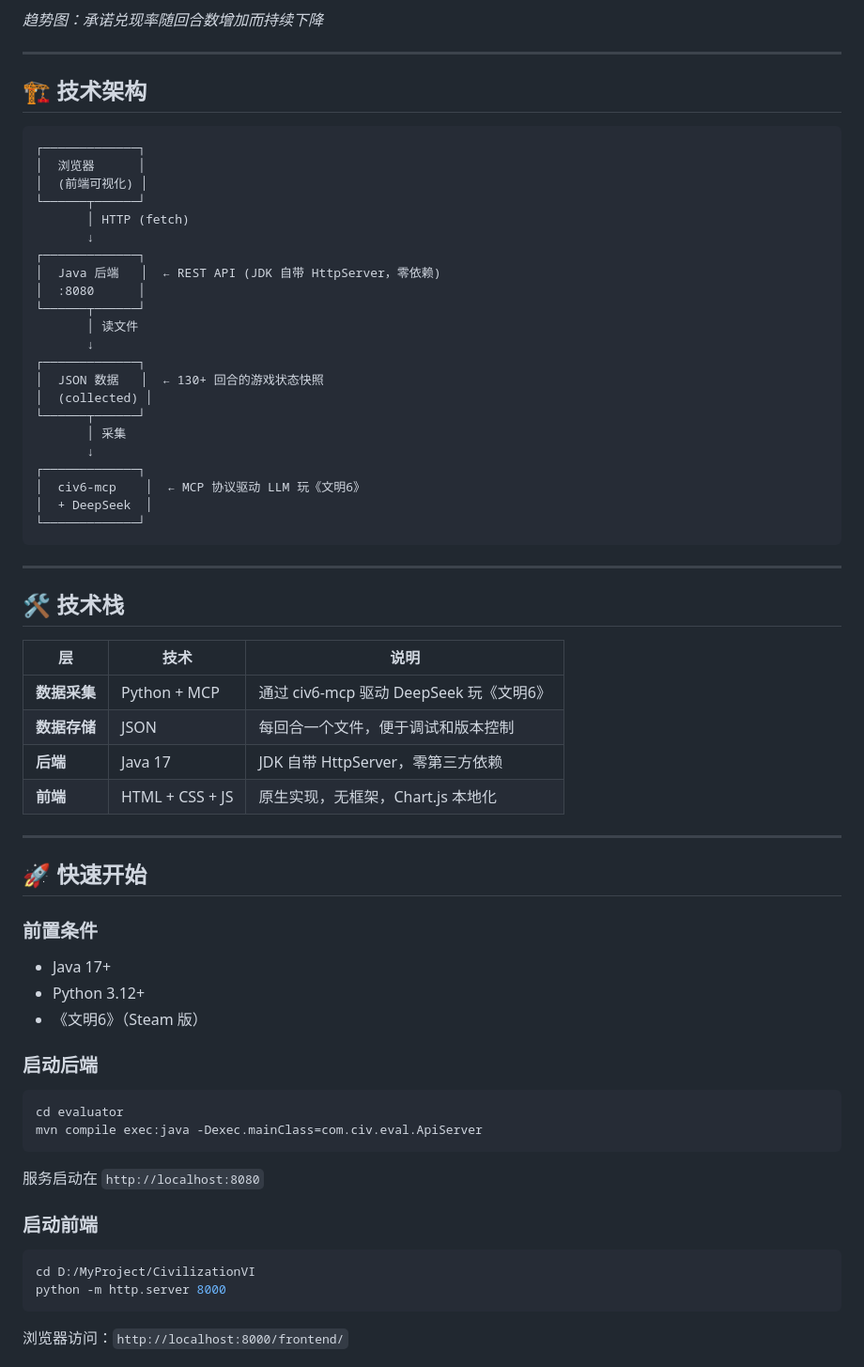
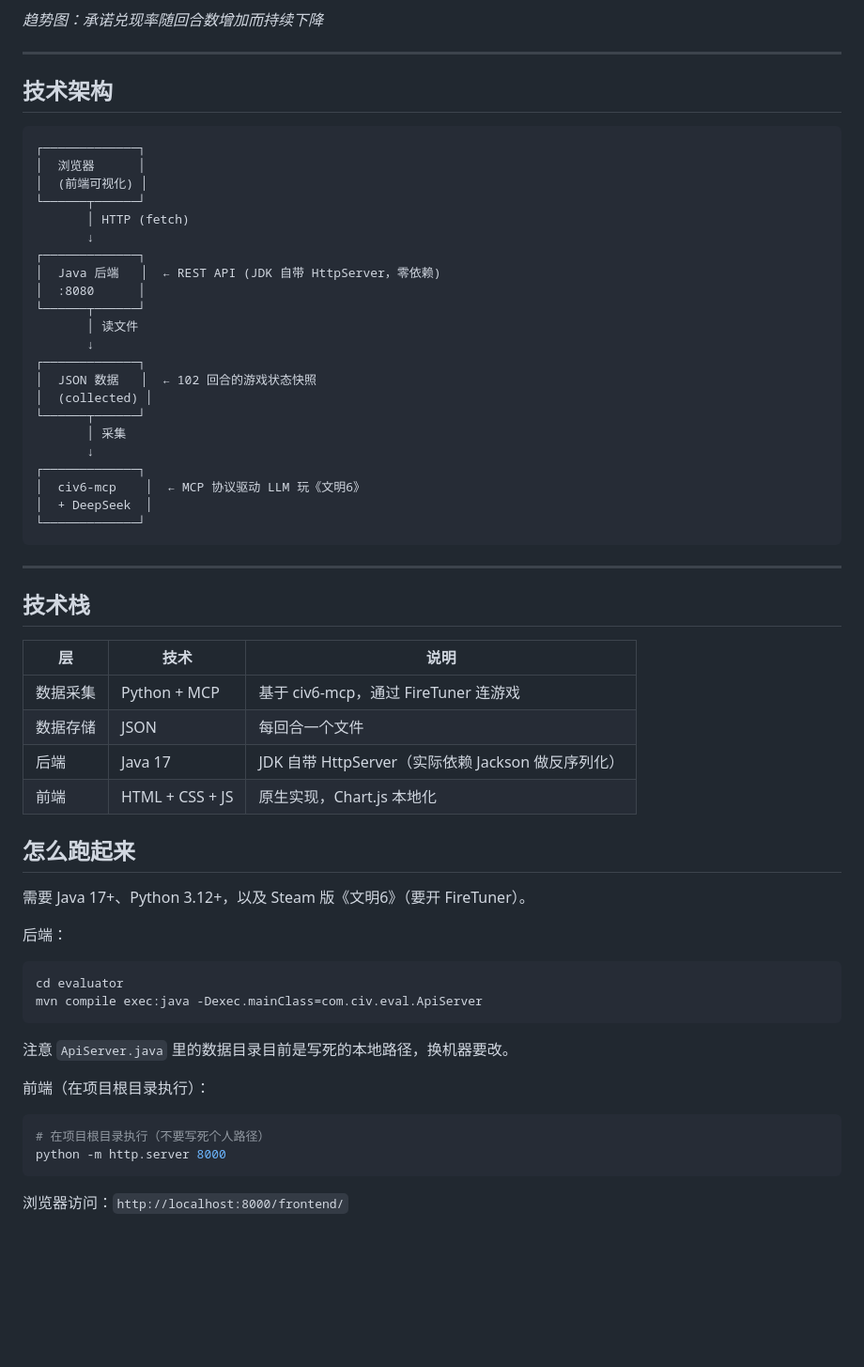
Before and after one commit to yiluChen0925/civ6-ai-audit, a Markdown page: README.md, the part around one of its changes. Shown at 94% size. GitHub-like rendering; blank space fills up the shorter version.

````diff
--- a/README.md
+++ b/README.md
@@ -48,7 +53,7 @@
 
 ---
 
-## 🏗️ 技术架构
+## 技术架构
 
 ```
 ┌─────────────┐
@@ -64,7 +69,7 @@
        │ 读文件
        ↓
 ┌─────────────┐
-│  JSON 数据   │  ← 130+ 回合的游戏状态快照
+│  JSON 数据   │  ← 102 回合的游戏状态快照
 │  (collected) │
 └──────┬──────┘
        │ 采集
@@ -77,38 +82,32 @@
 
 ---
 
-## 🛠️ 技术栈
+## 技术栈
 
 | 层 | 技术 | 说明 |
 |---|---|---|
-| **数据采集** | Python + MCP | 通过 civ6-mcp 驱动 DeepSeek 玩《文明6》 |
-| **数据存储** | JSON | 每回合一个文件，便于调试和版本控制 |
-| **后端** | Java 17 | JDK 自带 HttpServer，零第三方依赖 |
-| **前端** | HTML + CSS + JS | 原生实现，无框架，Chart.js 本地化 |
+| 数据采集 | Python + MCP | 基于 civ6-mcp，通过 FireTuner 连游戏 |
+| 数据存储 | JSON | 每回合一个文件 |
+| 后端 | Java 17 | JDK 自带 HttpServer（实际依赖 Jackson 做反序列化） |
+| 前端 | HTML + CSS + JS | 原生实现，Chart.js 本地化 |
 
----
+## 怎么跑起来
 
-## 🚀 快速开始
+需要 Java 17+、Python 3.12+，以及 Steam 版《文明6》（要开 FireTuner）。
 
-### 前置条件
-
-- Java 17+
-- Python 3.12+
-- 《文明6》（Steam 版）
-
-### 启动后端
+后端：
 
 ```bash
 cd evaluator
 mvn compile exec:java -Dexec.mainClass=com.civ.eval.ApiServer
 ```
 
-服务启动在 `http://localhost:8080`
+注意 `ApiServer.java` 里的数据目录目前是写死的本地路径，换机器要改。
 
-### 启动前端
+前端（在项目根目录执行）：
 
 ```bash
-cd D:/MyProject/CivilizationVI
+# 在项目根目录执行（不要写死个人路径）
 python -m http.server 8000
 ```
 
````
Also changed, not shown: other parts of README.md (+62 -83 lines).
